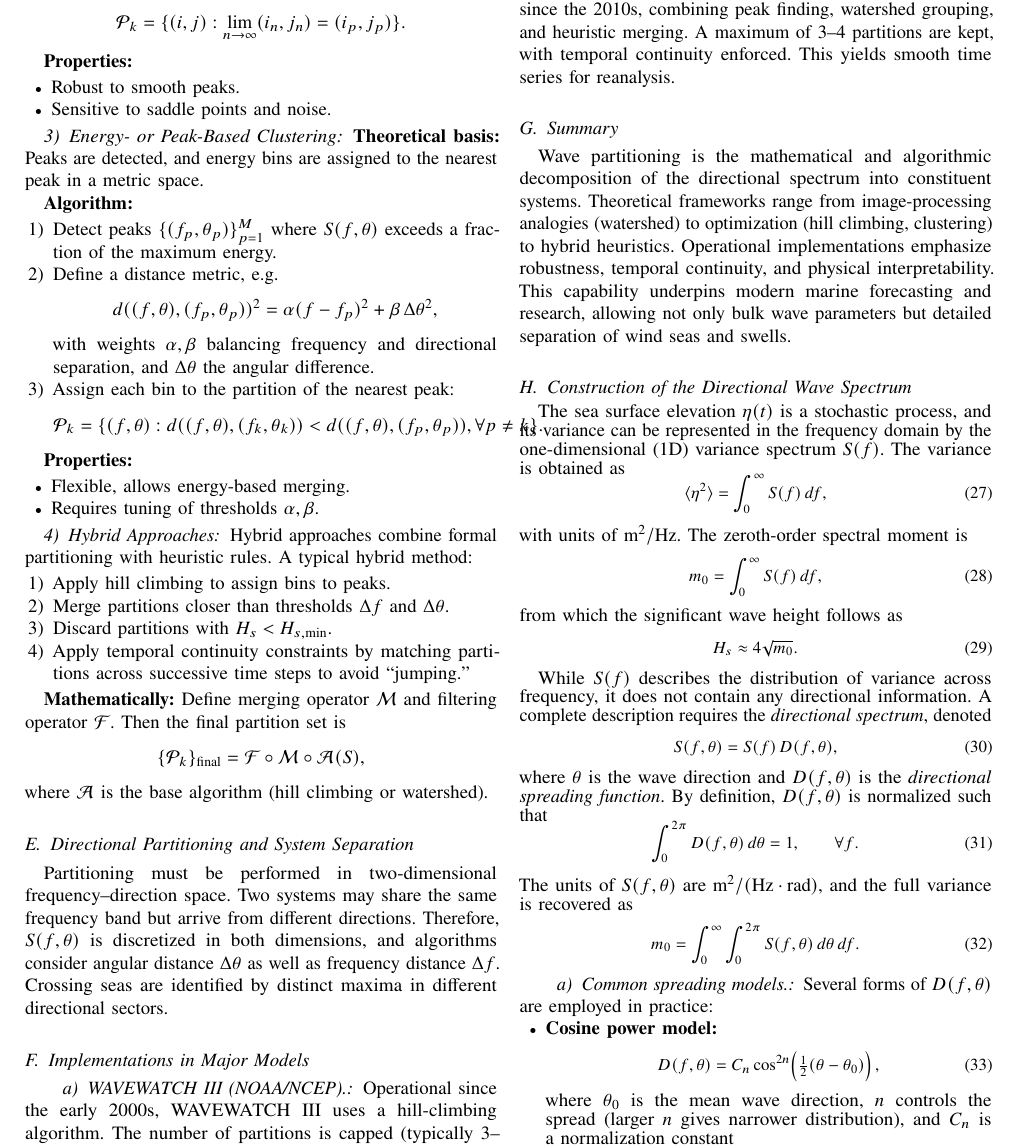
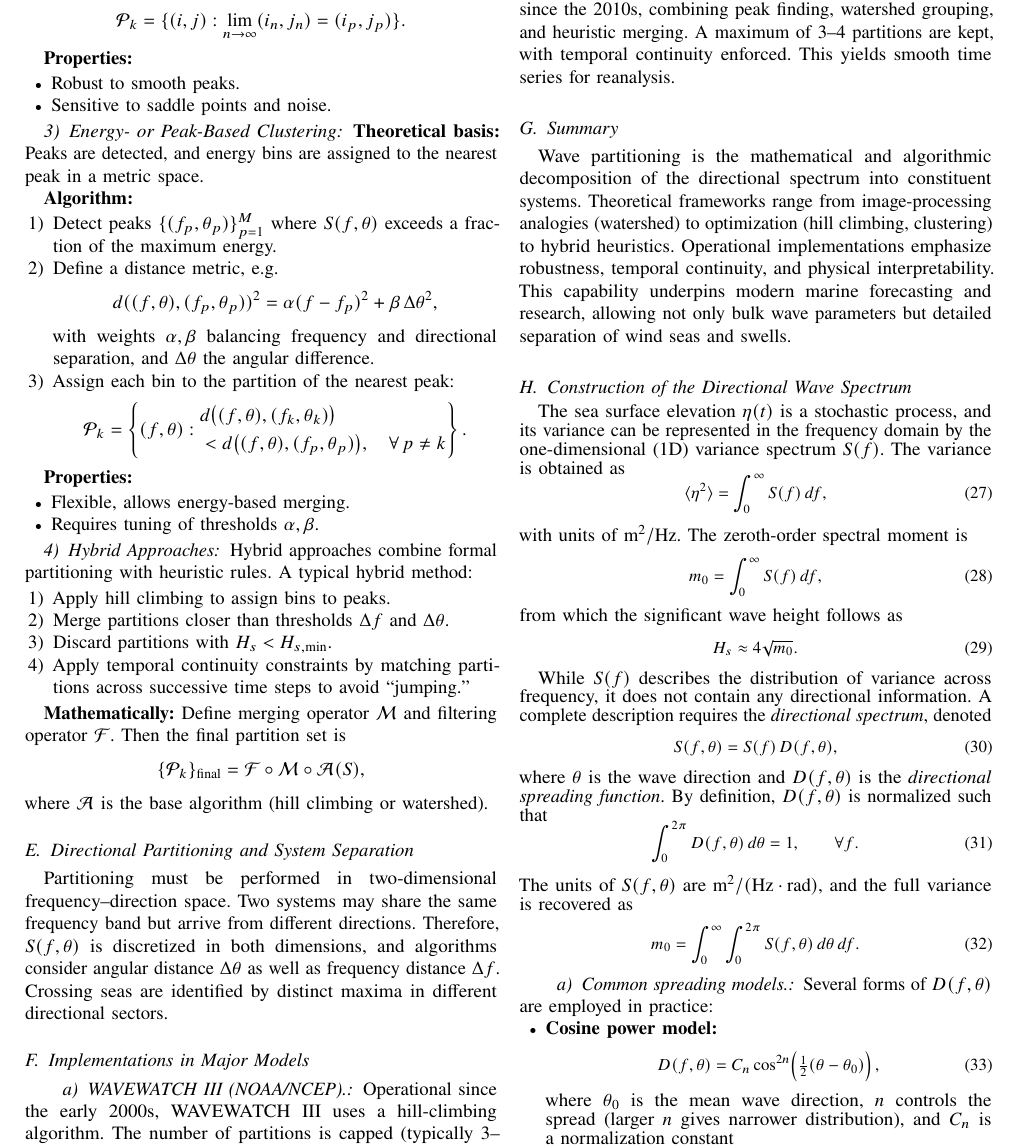
Before and after one commit to bareboat-necessities/ocean-imu, a LaTeX paper (doc/wave_sim/wave_sim-spectral.tex): part of page 6 of 10, cut so that both start at the same text. Compiled offline with pdfLaTeX.

Commit message:
Update wave_sim-spectral.tex

```diff
--- a/doc/wave_sim/wave_sim-spectral.tex
+++ b/doc/wave_sim/wave_sim-spectral.tex
@@ -452,9 +452,18 @@
         \]
         with weights $\alpha,\beta$ balancing frequency and directional separation, and $\Delta\theta$ the angular difference.
         \item Assign each bin to the partition of the nearest peak:
-        \[
-            \mathcal{P}_k = \{(f,\theta) : d((f,\theta),(f_k,\theta_k)) < d((f,\theta),(f_p,\theta_p)), \forall p\neq k \}.
-        \]
+		\[
+		\mathcal{P}_k
+		=
+		\left\{
+		(f,\theta) :
+		\begin{aligned}
+		& d\big((f,\theta),(f_k,\theta_k)\big) \\
+		&< d\big((f,\theta),(f_p,\theta_p)\big),
+		\quad \forall\, p \ne k
+		\end{aligned}
+		\right\}.
+		\]
     \end{enumerate}
 
     \textbf{Properties:}
```
